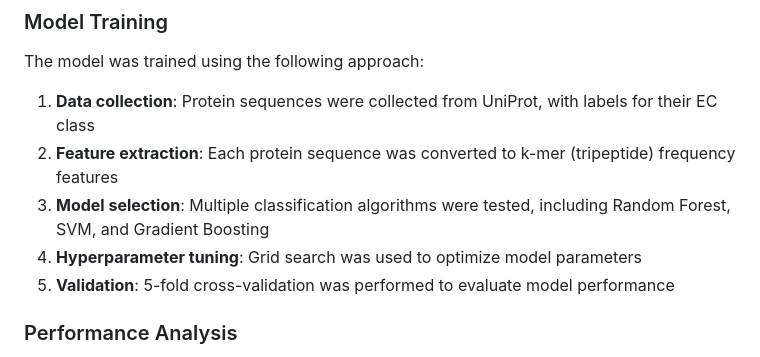
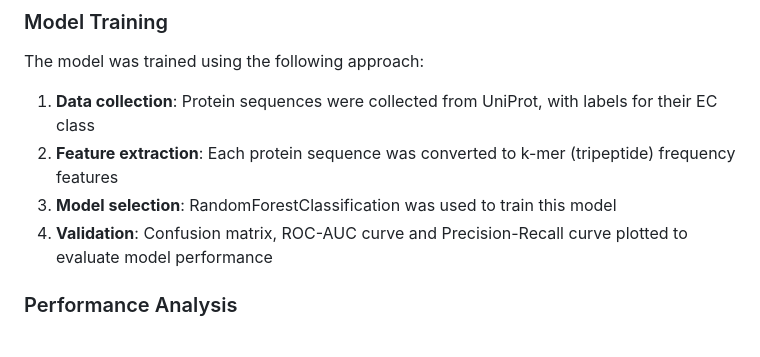
Before and after one commit to Karudhoru/Enzyme-Classification-Model, a Markdown page: README.md, the part around the change. GitHub-like rendering.

```diff
--- a/README.md
+++ b/README.md
@@ -177,9 +177,8 @@ The model was trained using the following approach:
 
 1. **Data collection**: Protein sequences were collected from UniProt, with labels for their EC class
 2. **Feature extraction**: Each protein sequence was converted to k-mer (tripeptide) frequency features
-3. **Model selection**: Multiple classification algorithms were tested, including Random Forest, SVM, and Gradient Boosting
-4. **Hyperparameter tuning**: Grid search was used to optimize model parameters
-5. **Validation**: 5-fold cross-validation was performed to evaluate model performance
+3. **Model selection**: RandomForestClassification was used to train this model
+4. **Validation**: Confusion matrix, ROC-AUC curve and Precision-Recall curve plotted to evaluate model performance
 
 ### Performance Analysis
 
```
